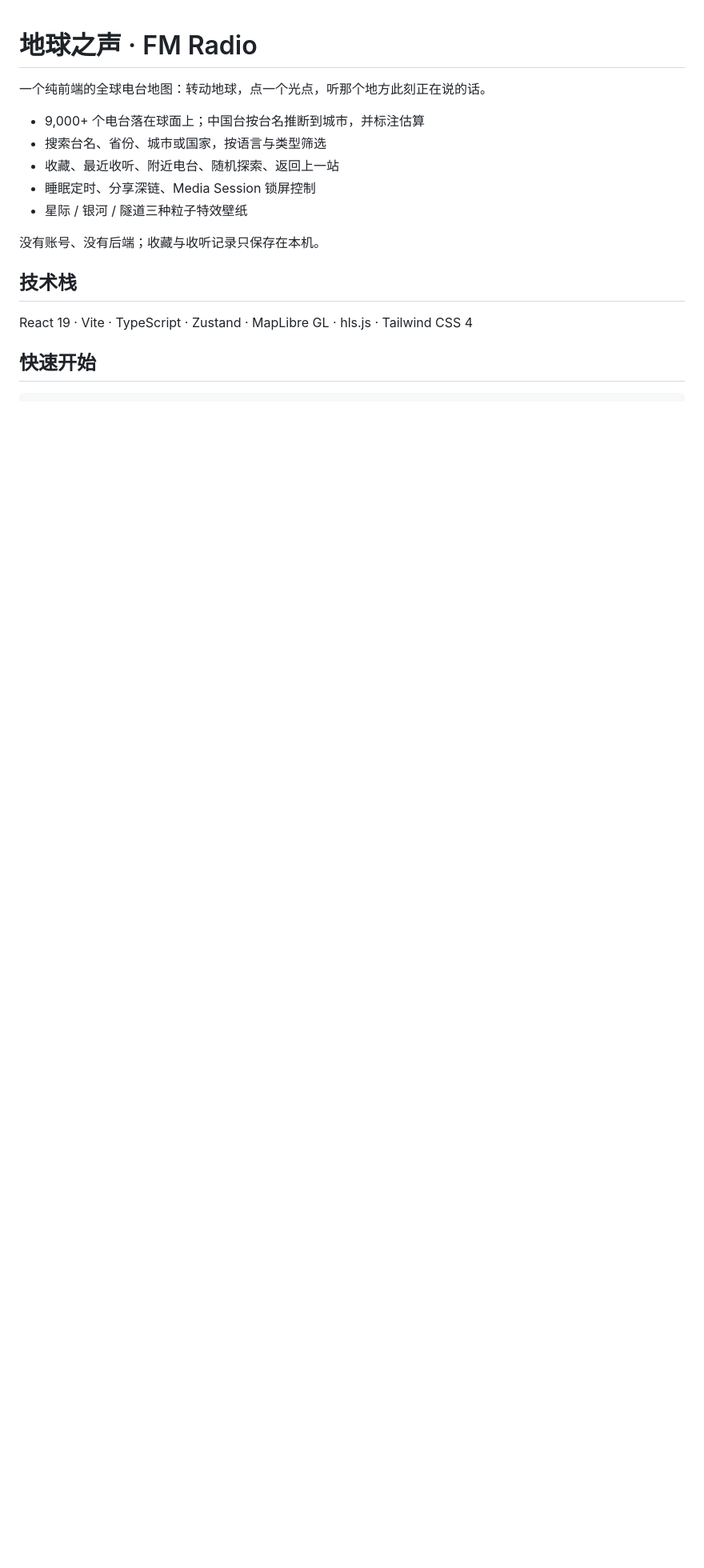
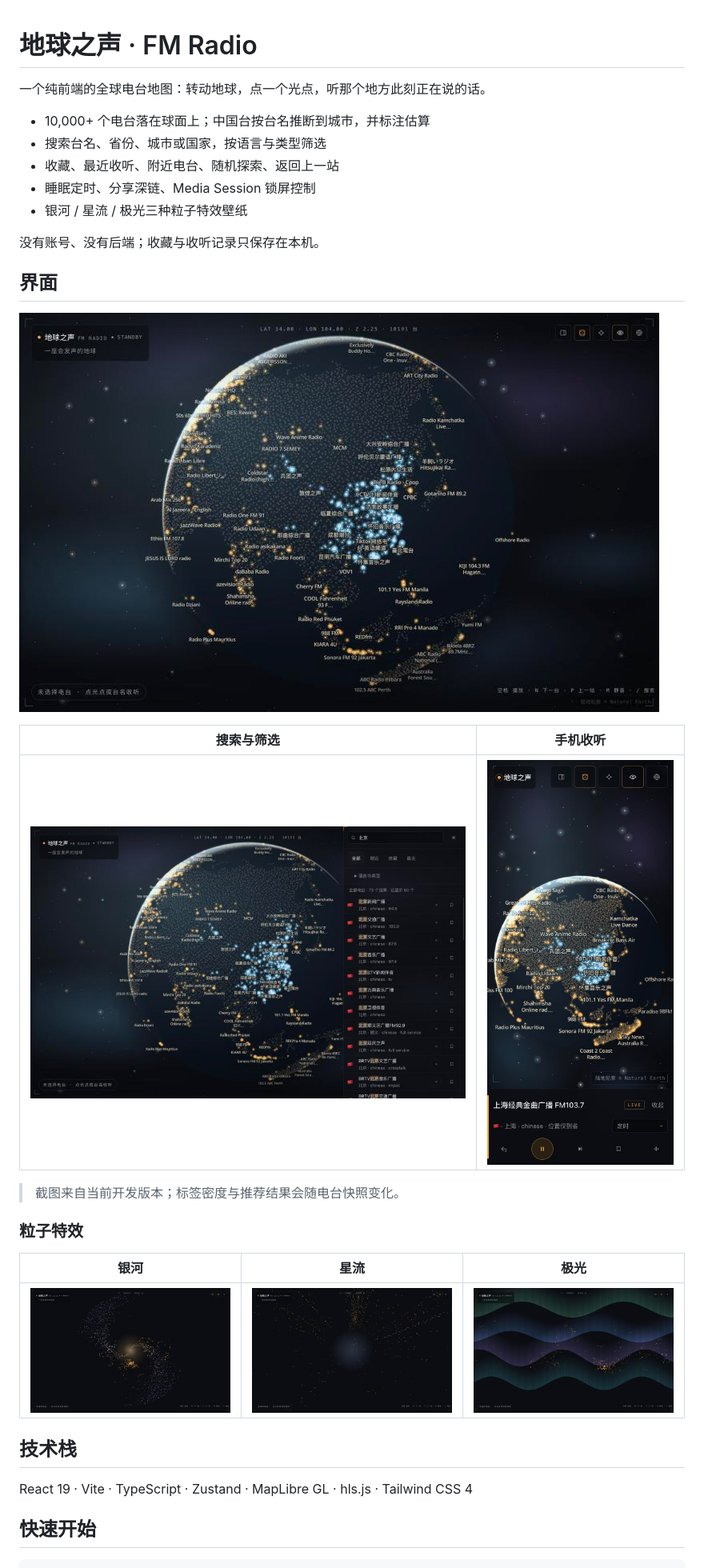
Before and after one commit to cfour-hi/FM-Radio, a Markdown page: README.md, the part around the change. Shown at 80% size. Drawn GitHub-style; pictures changed too: docs/images/desktop-globe.jpg (added), docs/images/desktop-search.jpg (added), docs/images/fx-aurora.jpg (added); blank space fills up the shorter version.

Commit message:
为 README 补充界面与粒子特效截图
- 新增 docs/images 下六张截图：桌面地球、搜索、手机播放、银河/星流/极光
- README 增加「界面」与「粒子特效」两节，修正特效名称与球面电台数

```diff
--- a/README.md
+++ b/README.md
@@ -2,13 +2,29 @@
 
 一个纯前端的全球电台地图：转动地球，点一个光点，听那个地方此刻正在说的话。
 
-- 9,000+ 个电台落在球面上；中国台按台名推断到城市，并标注估算
+- 10,000+ 个电台落在球面上；中国台按台名推断到城市，并标注估算
 - 搜索台名、省份、城市或国家，按语言与类型筛选
 - 收藏、最近收听、附近电台、随机探索、返回上一站
 - 睡眠定时、分享深链、Media Session 锁屏控制
-- 星际 / 银河 / 隧道三种粒子特效壁纸
+- 银河 / 星流 / 极光三种粒子特效壁纸
 
 没有账号、没有后端；收藏与收听记录只保存在本机。
+
+## 界面
+
+![地球视图：球面上分布着电台光点，标签显示台名](docs/images/desktop-globe.jpg)
+
+| 搜索与筛选 | 手机收听 |
+| :---: | :---: |
+| <img src="docs/images/desktop-search.jpg" alt="搜索抽屉：按台名、省份、城市或国家筛选" width="560" /> | <img src="docs/images/mobile-player.jpg" alt="移动端播放器与地图" width="240" /> |
+
+> 截图来自当前开发版本；标签密度与推荐结果会随电台快照变化。
+
+### 粒子特效
+
+| 银河 | 星流 | 极光 |
+| :---: | :---: | :---: |
+| <img src="docs/images/fx-galaxy.jpg" alt="银河：旋臂上每个光点是一个电台" width="260" /> | <img src="docs/images/fx-tunnel.jpg" alt="星流：光点从身边掠过" width="260" /> | <img src="docs/images/fx-aurora.jpg" alt="极光：电台随极光缓缓漂移" width="260" /> |
 
 ## 技术栈
 
```
